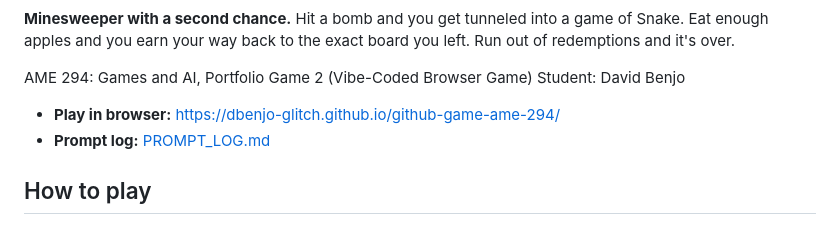
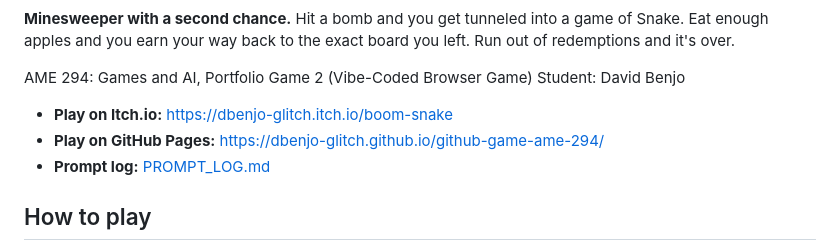
Before and after one commit to dbenjo-glitch/github-game-ame-294, a Markdown page: README.md, the part around the change. GitHub-like rendering.

Commit message:
Add Itch.io link; log release and cover revision

```diff
--- a/README.md
+++ b/README.md
@@ -7,7 +7,8 @@
 AME 294: Games and AI, Portfolio Game 2 (Vibe-Coded Browser Game)
 Student: David Benjo
 
-- **Play in browser:** https://dbenjo-glitch.github.io/github-game-ame-294/
+- **Play on Itch.io:** https://dbenjo-glitch.itch.io/boom-snake
+- **Play on GitHub Pages:** https://dbenjo-glitch.github.io/github-game-ame-294/
 - **Prompt log:** [PROMPT_LOG.md](PROMPT_LOG.md)
 
 ## How to play
```
Also changed, not shown: PROMPT_LOG.md (+17 -1 lines).
